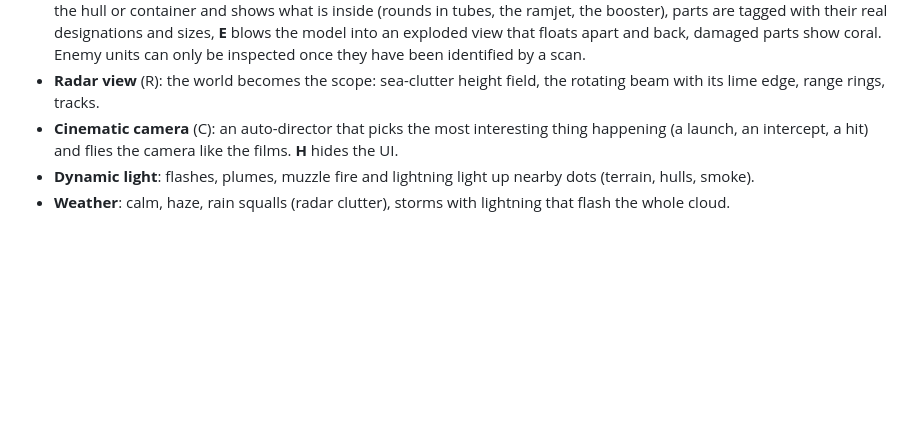
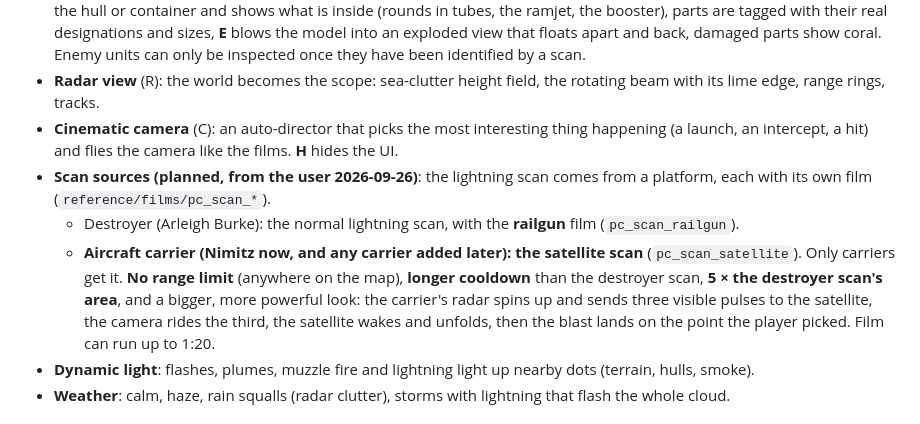
Before and after one commit to Teoretarded/ONIKS, a Markdown page: game/DESIGN.md, the part around the change. Rendered like a GitHub page; blank space fills up the shorter version.

Commit message:
DESIGN: scan sources (carrier-only satellite scan: no range limit, longer cooldown, 5x destroyer area; destroyer railgun)
Co-Authored-By: Claude Opus 5.5 <noreply@anthropic.com>

```diff
--- a/game/DESIGN.md
+++ b/game/DESIGN.md
@@ -67,6 +67,14 @@ launch or a new hostile contact happens, like a naval sim, so the spectacle is w
   edge, range rings, tracks.
 - **Cinematic camera** (C): an auto-director that picks the most interesting thing happening (a launch, an
   intercept, a hit) and flies the camera like the films. **H** hides the UI.
+- **Scan sources (planned, from the user 2026-09-26)**: the lightning scan comes from a platform, each with its own
+  film (`reference/films/pc_scan_*`).
+  - Destroyer (Arleigh Burke): the normal lightning scan, with the **railgun** film (`pc_scan_railgun`).
+  - **Aircraft carrier (Nimitz now, and any carrier added later): the satellite scan** (`pc_scan_satellite`). Only
+    carriers get it. **No range limit** (anywhere on the map), **longer cooldown** than the destroyer scan,
+    **5 × the destroyer scan's area**, and a bigger, more powerful look: the carrier's radar spins up and sends
+    three visible pulses to the satellite, the camera rides the third, the satellite wakes and unfolds, then the
+    blast lands on the point the player picked. Film can run up to 1:20.
 - **Dynamic light**: flashes, plumes, muzzle fire and lightning light up nearby dots (terrain, hulls, smoke).
 - **Weather**: calm, haze, rain squalls (radar clutter), storms with lightning that flash the whole cloud.
 
```
